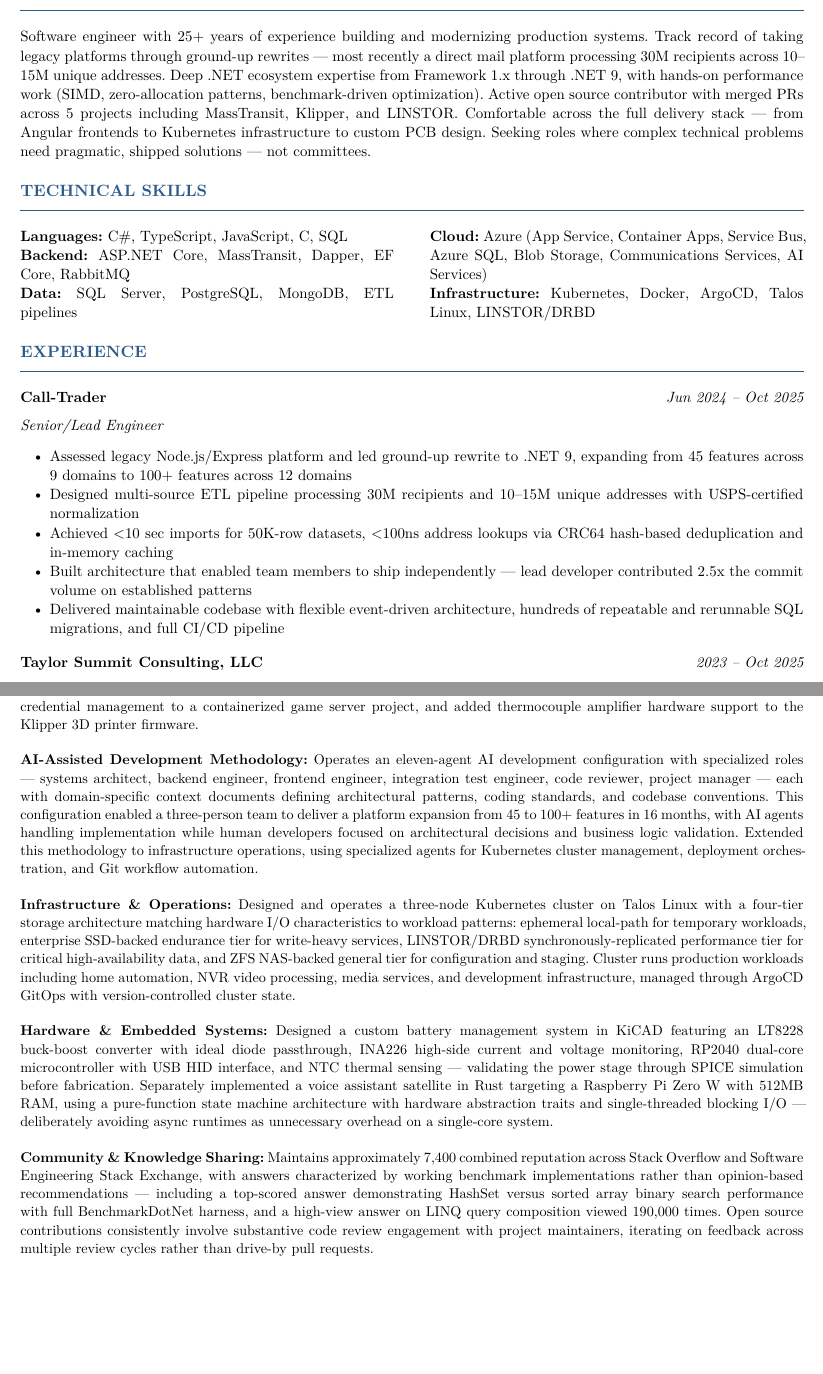
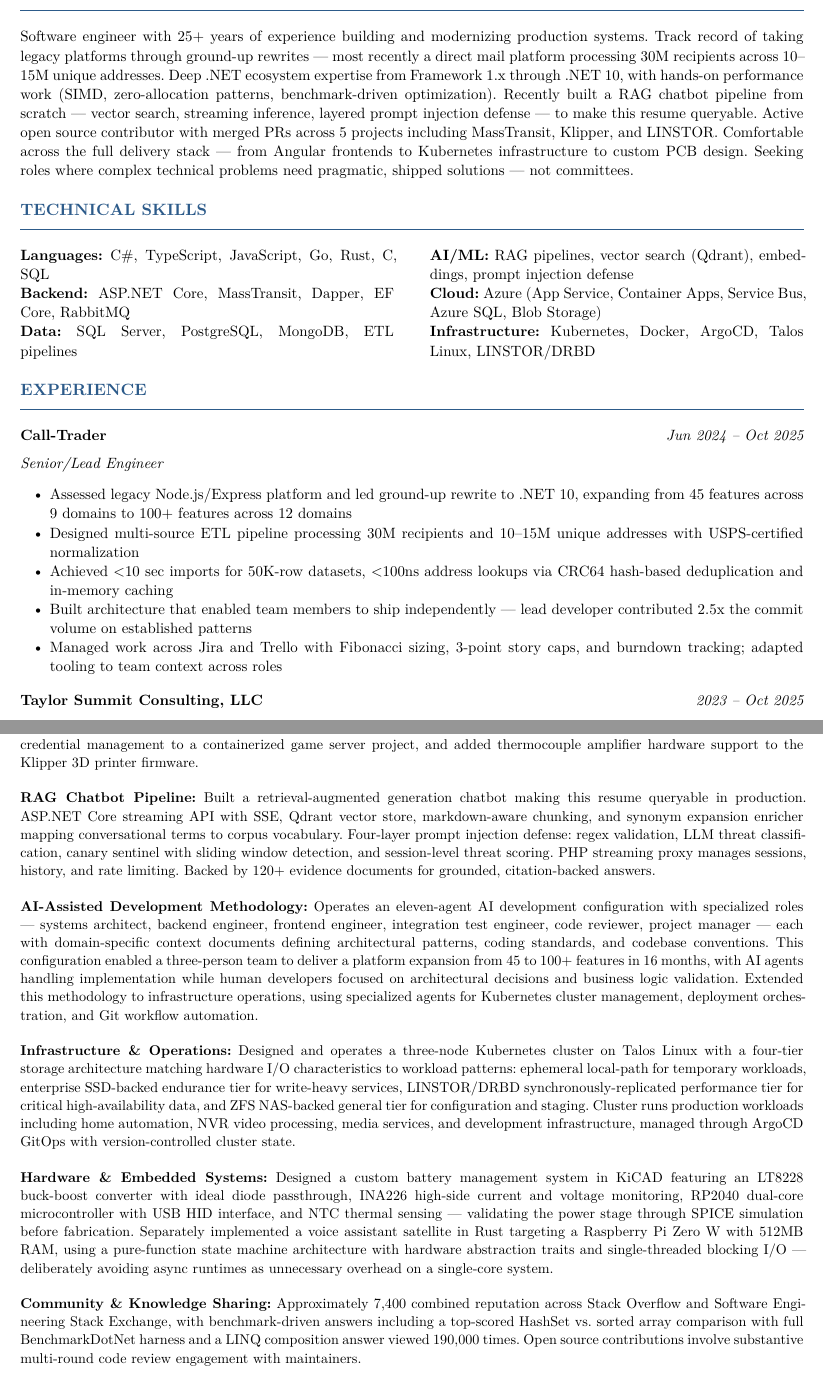
Before and after one commit to bryanboettcher/resume, a Typst document (resume.typ): two parts of pages 1 and 3 of 3, joined at a grey line, cut so that both start at the same text, the shorter picture padded with empty space. The pictures show the PDF file resume.pdf that the author committed with the source.

Commit message:
Update resume to .NET 10, add RAG chatbot and AI/ML skills
- Bumped .NET version from 9 to 10 (Call-Trader role and summary)
- Added RAG chatbot pipeline to summary and extended evidence
- Added Go and Rust to languages, moved AI/ML skills to dedicated line
- Added project management bullet to Call-Trader role (Jira, Fibonacci sizing, burndown)
- Trimmed Community & Knowledge Sharing section to fit 3-page constraint
- Updated resume.pdf to reflect changes

Co-Authored-By: Claude Opus 4.6 (1M context) <noreply@anthropic.com>

```diff
--- a/resume.typ
+++ b/resume.typ
@@ -45,7 +45,7 @@
 // === SUMMARY ===
 #section("Summary")
 
-Software engineer with 25+ years of experience building and modernizing production systems. Track record of taking legacy platforms through ground-up rewrites --- most recently a direct mail platform processing 30M recipients across 10--15M unique addresses. Deep .NET ecosystem expertise from Framework 1.x through .NET 9, with hands-on performance work (SIMD, zero-allocation patterns, benchmark-driven optimization). Active open source contributor with merged PRs across 5 projects including MassTransit, Klipper, and LINSTOR. Comfortable across the full delivery stack --- from Angular frontends to Kubernetes infrastructure to custom PCB design. Seeking roles where complex technical problems need pragmatic, shipped solutions --- not committees.
+Software engineer with 25+ years of experience building and modernizing production systems. Track record of taking legacy platforms through ground-up rewrites --- most recently a direct mail platform processing 30M recipients across 10--15M unique addresses. Deep .NET ecosystem expertise from Framework 1.x through .NET 10, with hands-on performance work (SIMD, zero-allocation patterns, benchmark-driven optimization). Recently built a RAG chatbot pipeline from scratch --- vector search, streaming inference, layered prompt injection defense --- to make this resume queryable. Active open source contributor with merged PRs across 5 projects including MassTransit, Klipper, and LINSTOR. Comfortable across the full delivery stack --- from Angular frontends to Kubernetes infrastructure to custom PCB design. Seeking roles where complex technical problems need pragmatic, shipped solutions --- not committees.
 
 // === SKILLS ===
 #section("Technical Skills")
@@ -54,12 +54,13 @@
   columns: (1fr, 1fr),
   column-gutter: 24pt,
   [
-    *Languages:* C\#, TypeScript, JavaScript, C, SQL\
+    *Languages:* C\#, TypeScript, JavaScript, Go, Rust, C, SQL\
     *Backend:* ASP.NET Core, MassTransit, Dapper, EF Core, RabbitMQ\
     *Data:* SQL Server, PostgreSQL, MongoDB, ETL pipelines
   ],
   [
-    *Cloud:* Azure (App Service, Container Apps, Service Bus, Azure SQL, Blob Storage, Communications Services, AI Services)\
+    *AI/ML:* RAG pipelines, vector search (Qdrant), embeddings, prompt injection defense\
+    *Cloud:* Azure (App Service, Container Apps, Service Bus, Azure SQL, Blob Storage)\
     *Infrastructure:* Kubernetes, Docker, ArgoCD, Talos Linux, LINSTOR/DRBD
   ],
 )
@@ -72,11 +73,11 @@
   "Senior/Lead Engineer",
   "Jun 2024 -- Oct 2025",
   [
-    - Assessed legacy Node.js/Express platform and led ground-up rewrite to .NET 9, expanding from 45 features across 9 domains to 100+ features across 12 domains
+    - Assessed legacy Node.js/Express platform and led ground-up rewrite to .NET 10, expanding from 45 features across 9 domains to 100+ features across 12 domains
     - Designed multi-source ETL pipeline processing 30M recipients and 10--15M unique addresses with USPS-certified normalization
     - Achieved \<10 sec imports for 50K-row datasets, \<100ns address lookups via CRC64 hash-based deduplication and in-memory caching
     - Built architecture that enabled team members to ship independently --- lead developer contributed 2.5x the commit volume on established patterns
-    - Delivered maintainable codebase with flexible event-driven architecture, hundreds of repeatable and rerunnable SQL migrations, and full CI/CD pipeline
+    - Managed work across Jira and Trello with Fibonacci sizing, 3-point story caps, and burndown tracking; adapted tooling to team context across roles
   ]
 )
 
@@ -183,6 +184,11 @@
 
 #v(6pt)
 
+*RAG Chatbot Pipeline:*
+Built a retrieval-augmented generation chatbot making this resume queryable in production. ASP.NET Core streaming API with SSE, Qdrant vector store, markdown-aware chunking, and synonym expansion enricher mapping conversational terms to corpus vocabulary. Four-layer prompt injection defense: regex validation, LLM threat classification, canary sentinel with sliding window detection, and session-level threat scoring. PHP streaming proxy manages sessions, history, and rate limiting. Backed by 120+ evidence documents for grounded, citation-backed answers.
+
+#v(6pt)
+
 *AI-Assisted Development Methodology:*
 Operates an eleven-agent AI development configuration with specialized roles --- systems architect, backend engineer, frontend engineer, integration test engineer, code reviewer, project manager --- each with domain-specific context documents defining architectural patterns, coding standards, and codebase conventions. This configuration enabled a three-person team to deliver a platform expansion from 45 to 100+ features in 16 months, with AI agents handling implementation while human developers focused on architectural decisions and business logic validation. Extended this methodology to infrastructure operations, using specialized agents for Kubernetes cluster management, deployment orchestration, and Git workflow automation.
 
@@ -199,6 +205,6 @@
 #v(6pt)
 
 *Community & Knowledge Sharing:*
-Maintains approximately 7,400 combined reputation across Stack Overflow and Software Engineering Stack Exchange, with answers characterized by working benchmark implementations rather than opinion-based recommendations --- including a top-scored answer demonstrating HashSet versus sorted array binary search performance with full BenchmarkDotNet harness, and a high-view answer on LINQ query composition viewed 190,000 times. Open source contributions consistently involve substantive code review engagement with project maintainers, iterating on feedback across multiple review cycles rather than drive-by pull requests.
+Approximately 7,400 combined reputation across Stack Overflow and Software Engineering Stack Exchange, with benchmark-driven answers including a top-scored HashSet vs. sorted array comparison with full BenchmarkDotNet harness and a LINQ composition answer viewed 190,000 times. Open source contributions involve substantive multi-round code review engagement with maintainers.
 
 ]
```
Also changed, not shown: resume.pdf.
